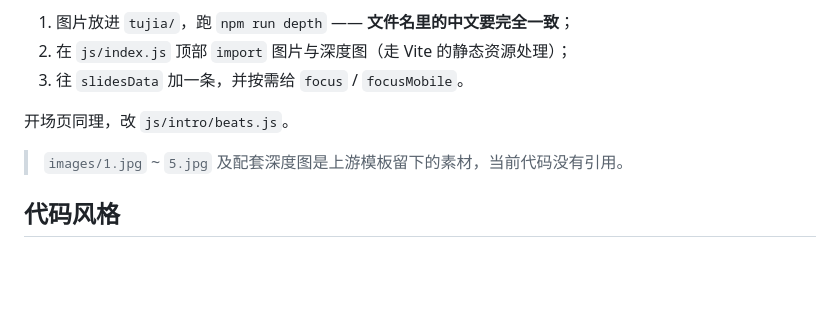
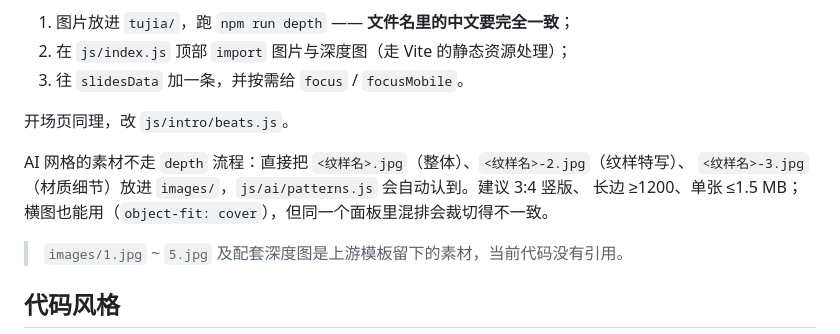
Before and after one commit to Augfif/StickyImageEffect-master, a Markdown page: AGENTS.md, the part around one of its changes. Drawn GitHub-style; blank space fills up the shorter version.

```diff
--- a/AGENTS.md
+++ b/AGENTS.md
@@ -146,6 +173,10 @@ codrops-grid-to-preview/    # AI 互动页的参考工程（.gitignore，不入
 
 开场页同理，改 `js/intro/beats.js`。
 
+AI 网格的素材不走 `depth` 流程：直接把 `<纹样名>.jpg`（整体）、`<纹样名>-2.jpg`（纹样特写）、
+`<纹样名>-3.jpg`（材质细节）放进 `images/`，`js/ai/patterns.js` 会自动认到。建议 3:4 竖版、
+长边 ≥1200、单张 ≤1.5 MB；横图也能用（`object-fit: cover`），但同一个面板里混排会裁切得不一致。
+
 > `images/1.jpg` ~ `5.jpg` 及配套深度图是上游模板留下的素材，当前代码没有引用。
 
 ## 代码风格
```
Also changed, not shown: other parts of AGENTS.md (+33 -6 lines), README.md (+5 -2 lines).
